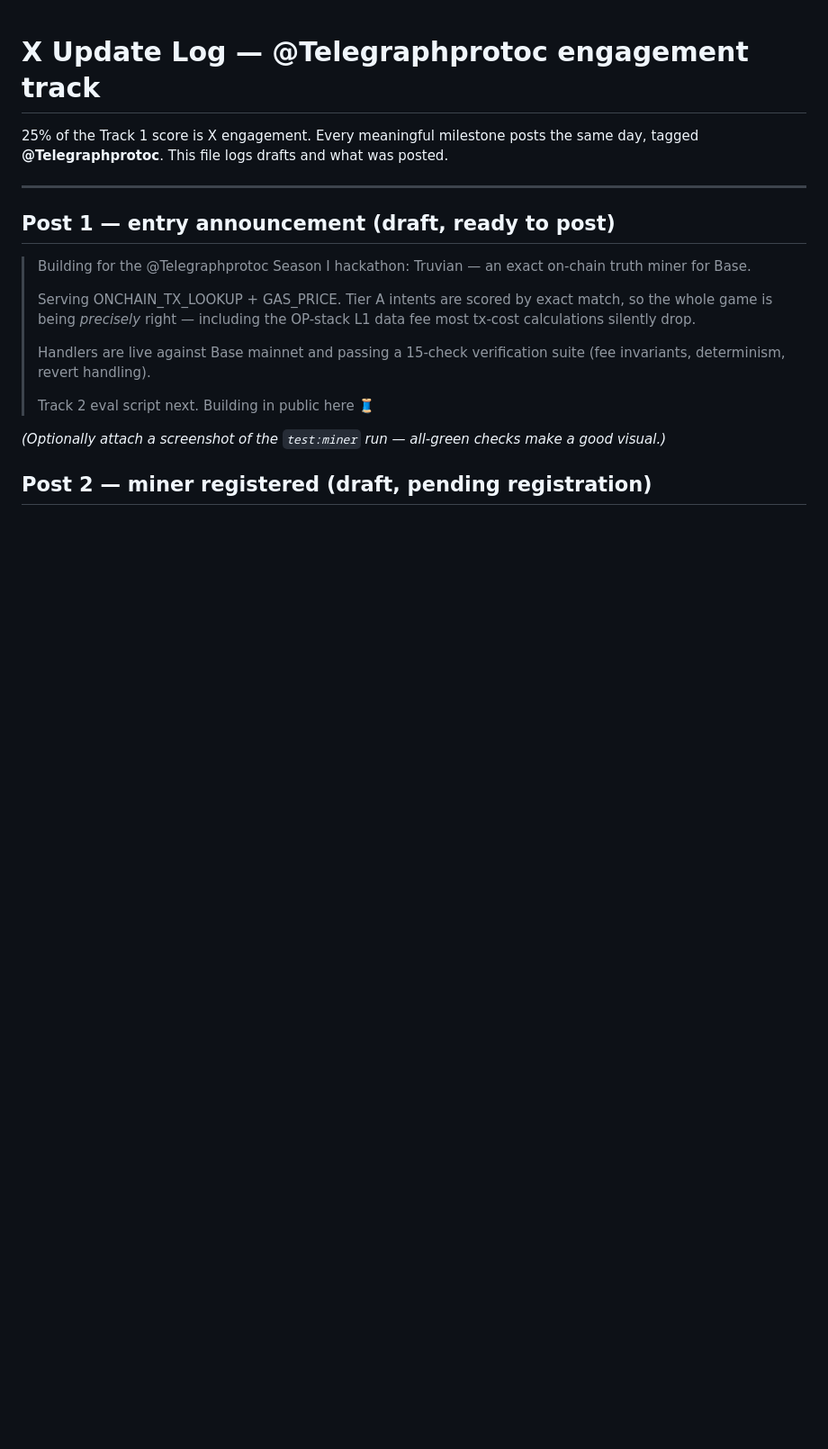
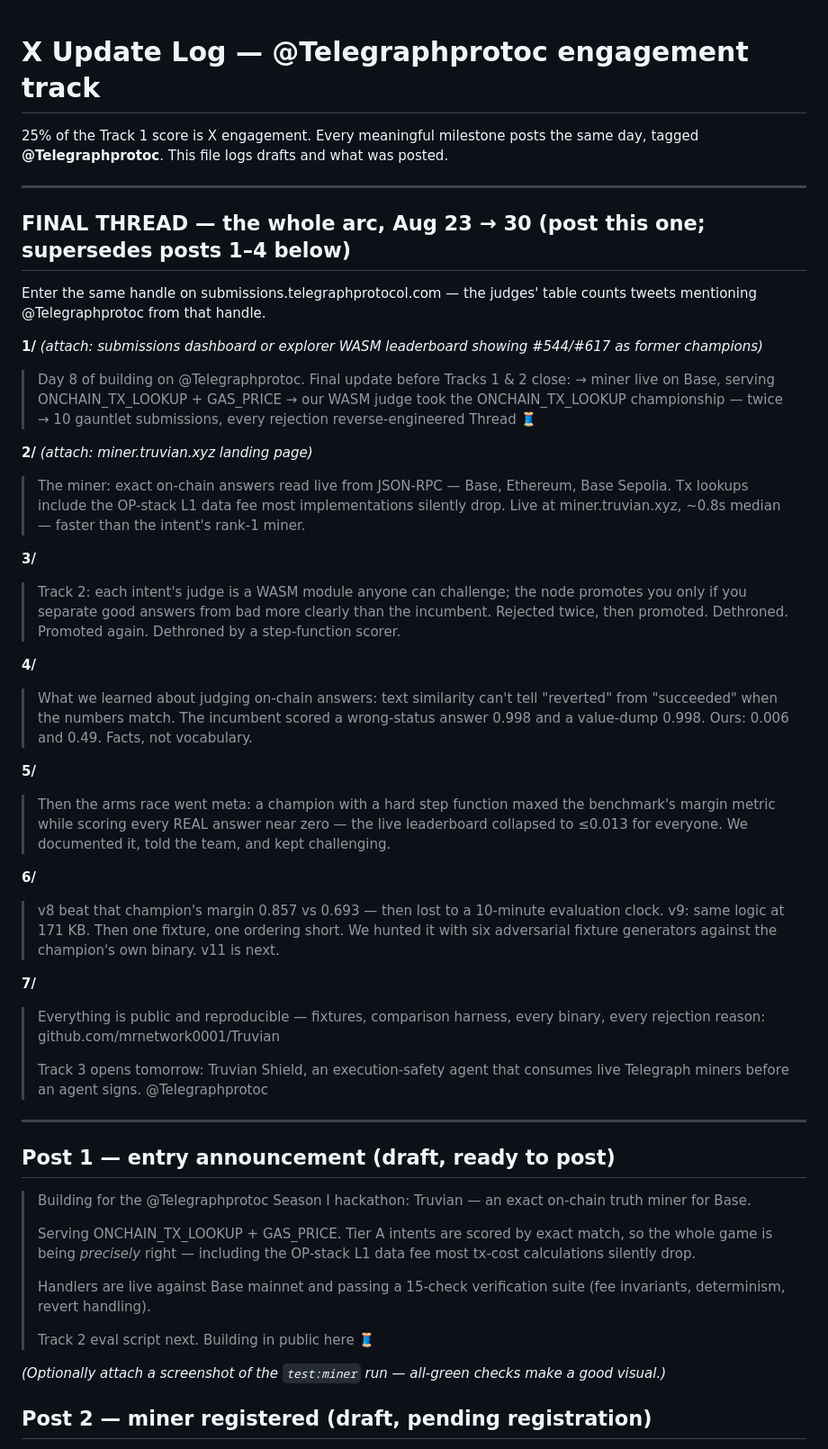
Before and after one commit to mrnetwork0001/Truvian, a Markdown page: docs/x-updates.md, the part around the change. Shown at 90% size. Rendered like a GitHub page; blank space fills up the shorter version.

Commit message:
X drafts: final thread covering the full Aug 23-30 arc

```diff
--- a/docs/x-updates.md
+++ b/docs/x-updates.md
@@ -2,6 +2,40 @@
 
 25% of the Track 1 score is X engagement. Every meaningful milestone posts the
 same day, tagged **@Telegraphprotoc**. This file logs drafts and what was posted.
+
+---
+
+## FINAL THREAD — the whole arc, Aug 23 → 30 (post this one; supersedes posts 1–4 below)
+
+Enter the same handle on submissions.telegraphprotocol.com — the judges'
+table counts tweets mentioning @Telegraphprotoc from that handle.
+
+**1/** *(attach: submissions dashboard or explorer WASM leaderboard showing #544/#617 as former champions)*
+> Day 8 of building on @Telegraphprotoc. Final update before Tracks 1 & 2 close:
+> → miner live on Base, serving ONCHAIN_TX_LOOKUP + GAS_PRICE
+> → our WASM judge took the ONCHAIN_TX_LOOKUP championship — twice
+> → 10 gauntlet submissions, every rejection reverse-engineered
+> Thread 🧵
+
+**2/** *(attach: miner.truvian.xyz landing page)*
+> The miner: exact on-chain answers read live from JSON-RPC — Base, Ethereum, Base Sepolia. Tx lookups include the OP-stack L1 data fee most implementations silently drop. Live at miner.truvian.xyz, ~0.8s median — faster than the intent's rank-1 miner.
+
+**3/**
+> Track 2: each intent's judge is a WASM module anyone can challenge; the node promotes you only if you separate good answers from bad more clearly than the incumbent. Rejected twice, then promoted. Dethroned. Promoted again. Dethroned by a step-function scorer.
+
+**4/**
+> What we learned about judging on-chain answers: text similarity can't tell "reverted" from "succeeded" when the numbers match. The incumbent scored a wrong-status answer 0.998 and a value-dump 0.998. Ours: 0.006 and 0.49. Facts, not vocabulary.
+
+**5/**
+> Then the arms race went meta: a champion with a hard step function maxed the benchmark's margin metric while scoring every REAL answer near zero — the live leaderboard collapsed to ≤0.013 for everyone. We documented it, told the team, and kept challenging.
+
+**6/**
+> v8 beat that champion's margin 0.857 vs 0.693 — then lost to a 10-minute evaluation clock. v9: same logic at 171 KB. Then one fixture, one ordering short. We hunted it with six adversarial fixture generators against the champion's own binary. v11 is next.
+
+**7/**
+> Everything is public and reproducible — fixtures, comparison harness, every binary, every rejection reason: github.com/mrnetwork0001/Truvian
+>
+> Track 3 opens tomorrow: Truvian Shield, an execution-safety agent that consumes live Telegraph miners before an agent signs. @Telegraphprotoc
 
 ---
 
```
